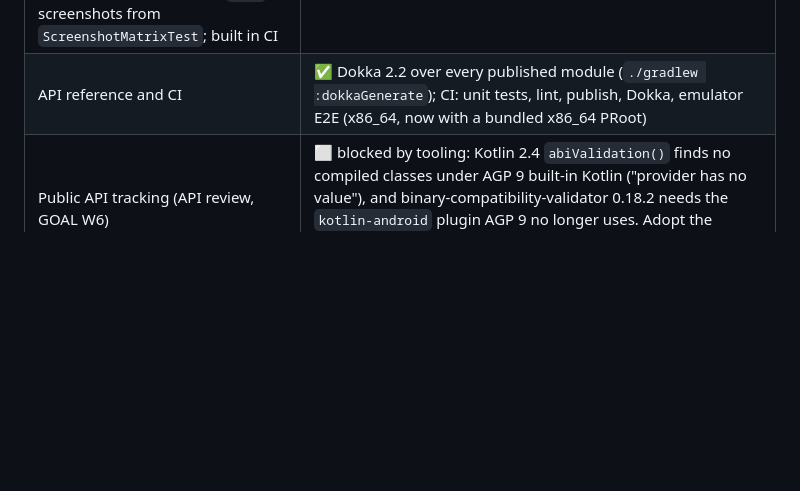
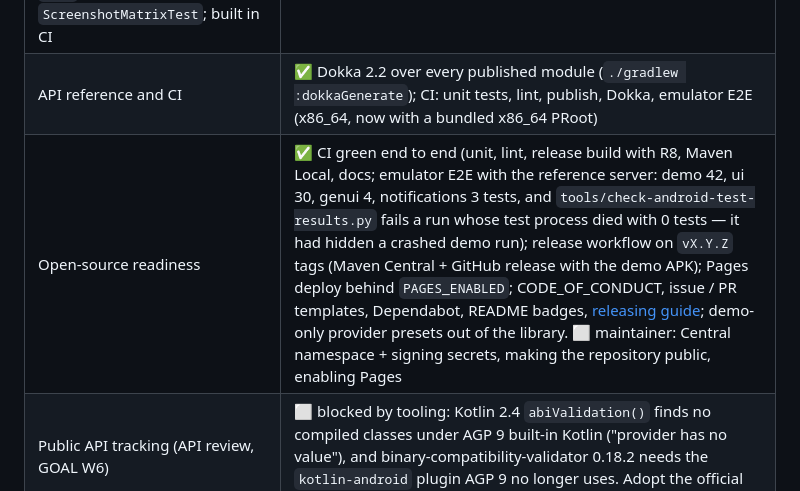
Before and after one commit to JuneLeGency/ai-elements-kotlin, a Markdown page: docs/project/roadmap.md, the part around the change. Rendered like a GitHub page; blank space fills up the shorter version.

Commit message:
Roadmap: open-source readiness
Co-Authored-By: Claude Opus 5.5 <noreply@anthropic.com>
Claude-Session: https://claude.ai/code/session_01DvCNMajUYekif1vP724Bjp

```diff
--- a/docs/project/roadmap.md
+++ b/docs/project/roadmap.md
@@ -156,6 +156,7 @@ The demo is a showcase of both modes, switchable per conversation:
 | README, CHANGELOG, NOTICE (a2a-java-sdk, kotlin-json-patch, proot) | ✅ |
 | Documentation site: Zensical (`zensical.toml`, `docs/`), code from compiled `DocsSamples.kt` sections, Dokka API under `/api`, screenshots from `ScreenshotMatrixTest`; built in CI | ✅ builds locally and in CI; ⬜ publishing (GitHub Pages) once the repository is public |
 | API reference and CI | ✅ Dokka 2.2 over every published module (`./gradlew :dokkaGenerate`); CI: unit tests, lint, publish, Dokka, emulator E2E (x86_64, now with a bundled x86_64 PRoot) |
+| Open-source readiness | ✅ CI green end to end (unit, lint, release build with R8, Maven Local, docs; emulator E2E with the reference server: demo 42, ui 30, genui 4, notifications 3 tests, and `tools/check-android-test-results.py` fails a run whose test process died with 0 tests — it had hidden a crashed demo run); release workflow on `vX.Y.Z` tags (Maven Central + GitHub release with the demo APK); Pages deploy behind `PAGES_ENABLED`; CODE_OF_CONDUCT, issue / PR templates, Dependabot, README badges, [releasing guide](../develop/releasing.md); demo-only provider presets out of the library. ⬜ maintainer: Central namespace + signing secrets, making the repository public, enabling Pages |
 | Public API tracking (API review, GOAL W6) | ⬜ blocked by tooling: Kotlin 2.4 `abiValidation()` finds no compiled classes under AGP 9 built-in Kotlin ("provider has no value"), and binary-compatibility-validator 0.18.2 needs the `kotlin-android` plugin AGP 9 no longer uses. Adopt the official one once it supports AGP 9 built-in Kotlin; no hand-rolled checker |
 | One-line integration and samples | ✅ `Chat(controller)` / `rememberChat(backend)` (component test); `samples/pure-client` (verified on emulator against the AG-UI server) and `samples/in-app-agent` |
 | Protocol-independent UI layer and extension points | ✅ `ToolKind` / `source` in the model, conventions mapped in `core`; UI imports only `core.model` / `core.chat` (enforced by `LayeringTest`); `LocalAiElementsRenderers` + `LocalFileLoader` (component test); core 1 new test class, ElementsTest 13/13, demo E2E 20/20 on emulator |
```
